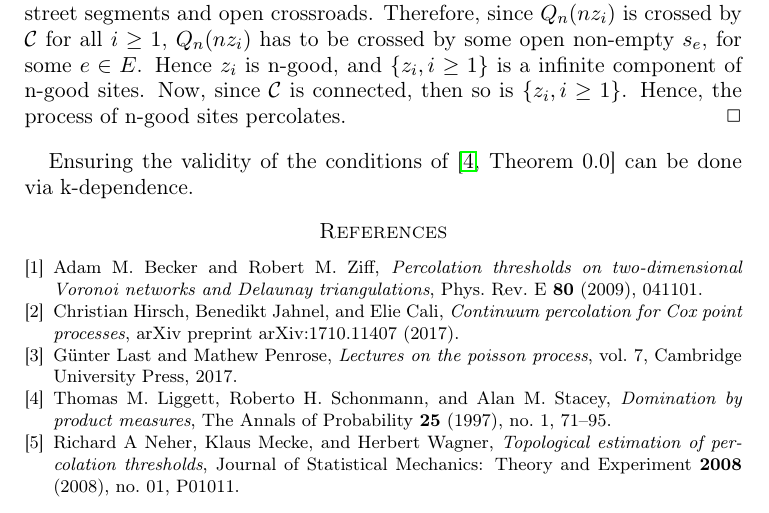
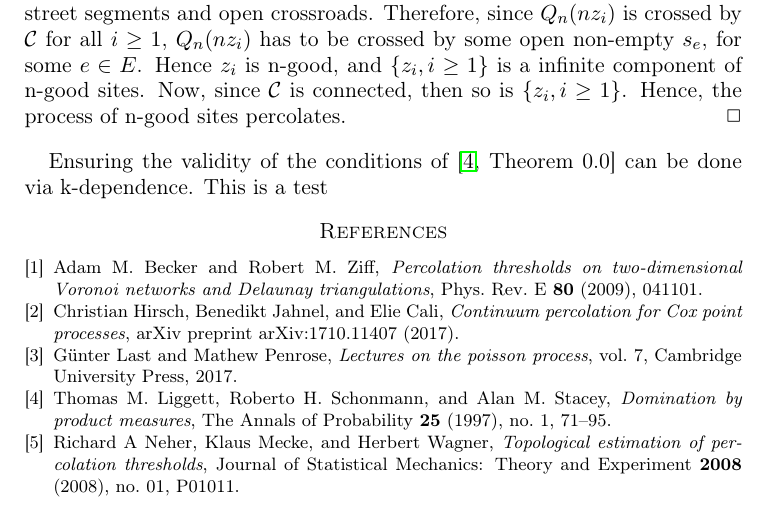
Before and after one commit to qlegall/Theory-Phase-Transition, a LaTeX paper (PhaseTransitionProof.tex): part of page 6 of 6, cut so that both start at the same text. Compiled offline with pdfLaTeX.

Commit message:
Updates from ShareLaTeX

```diff
--- a/PhaseTransitionProof.tex
+++ b/PhaseTransitionProof.tex
@@ -409,7 +409,7 @@ Percolation of $\mathcal{G}_{\lambda,r,1}$ implies percolation of the process of
 Assume $\mathcal{G}_{\lambda,r,1}$ percolates and denote by $\mathcal{C}$ a giant component of $\mathcal{G}_{\lambda,r,1}$. Since $\mathcal{C}$ is infinite, we have: $\# \lbrace z : \mathcal{C} \cap Q_n(nz) \neq \emptyset \rbrace = + \infty$.
 \\ Denote $ \lbrace z : \mathcal{C} \cap Q_n(nz) \neq \emptyset \rbrace \coloneqq \lbrace z_i, i \geq 1 \rbrace$. Note that $\mathcal{C}$ is made of open street segments and open crossroads. Therefore, since $Q_n(nz_i)$ is crossed by $\mathcal{C}$ for all $i \geq 1$, $Q_n(nz_i)$ has to be crossed by some open non-empty $s_e$, for some $e \in  E$. Hence $z_i$ is n-good, and $\lbrace z_i, i \geq 1 \rbrace$ is a infinite component of n-good sites. Now, since $\mathcal{C}$ is connected, then so is $\lbrace z_i, i \geq 1 \rbrace$. Hence, the process of n-good sites percolates.
 \end{Proof}
-Ensuring the validity of the conditions of \cite[Theorem 0.0]{liggett_domination_1997} can be done via k-dependence.
+Ensuring the validity of the conditions of \cite[Theorem 0.0]{liggett_domination_1997} can be done via k-dependence. This is a test
 \bibliographystyle{amsplain}
 \bibliography{references}
 
```
